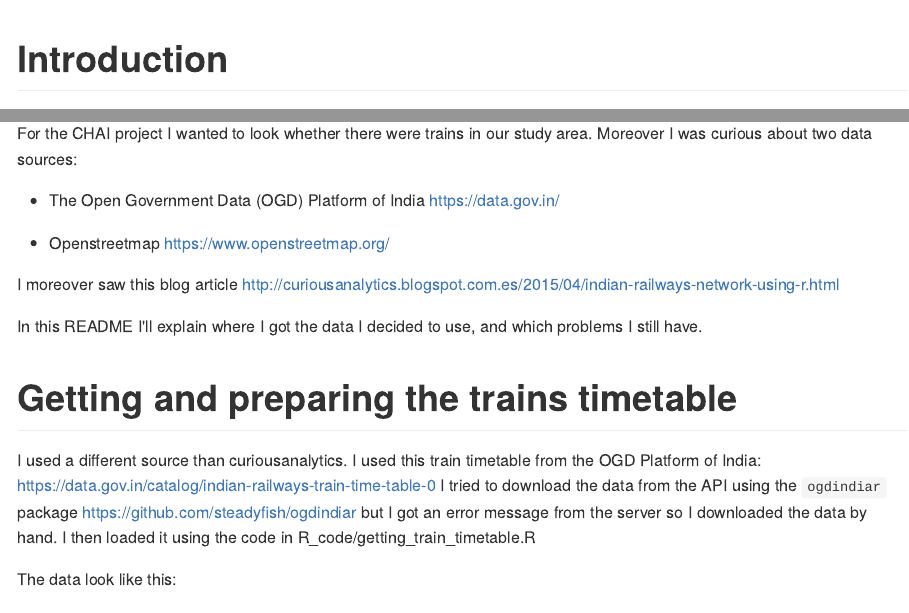
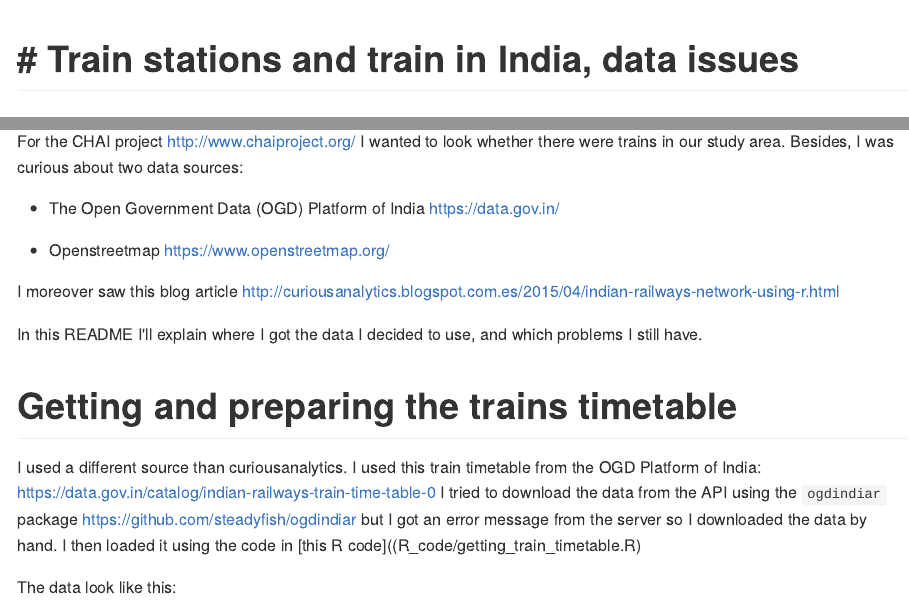
Before and after one commit to maelle/india_trains, an R Markdown document (README.Rmd): the page in a window 1100 px wide, from its top, and a second part further down, joined at a grey line. The pictures show the output file README.md that the author committed with the source, drawn offline in the style of GitHub.

Commit message:
tries to show relative links

```diff
--- a/README.Rmd
+++ b/README.Rmd
@@ -6,11 +6,12 @@ output:
   md_document:
     variant: markdown_github
 ---
-
+# Train stations and train in India, data issues
+================================================
 
 # Introduction
 
-For the CHAI project I wanted to look whether there were trains in our study area. Moreover I was curious about two data sources:
+For the CHAI project <http://www.chaiproject.org/> I wanted to look whether there were trains in our study area. Besides, I was curious about two data sources:
 
 * The Open Government Data (OGD) Platform of India <https://data.gov.in/>
 
@@ -22,7 +23,7 @@ In this README I'll explain where I got the data I decided to use, and which pro
 
 # Getting and preparing the trains timetable
 
-I used a different source than curiousanalytics. I used this train timetable from the OGD Platform of India: <https://data.gov.in/catalog/indian-railways-train-time-table-0> I tried to download the data from the API using the `ogdindiar` package <https://github.com/steadyfish/ogdindiar> but I got an error message from the server so I downloaded the data by hand. I then loaded it using the code in R_code/getting_train_timetable.R
+I used a different source than curiousanalytics. I used this train timetable from the OGD Platform of India: <https://data.gov.in/catalog/indian-railways-train-time-table-0> I tried to download the data from the API using the `ogdindiar` package <https://github.com/steadyfish/ogdindiar> but I got an error message from the server so I downloaded the data by hand. I then loaded it using the code in [this R code]((R_code/getting_train_timetable.R)
 
 The data look like this:
 
```
Also changed, not shown: README.md, README.Rmd (1 more changed lines).
